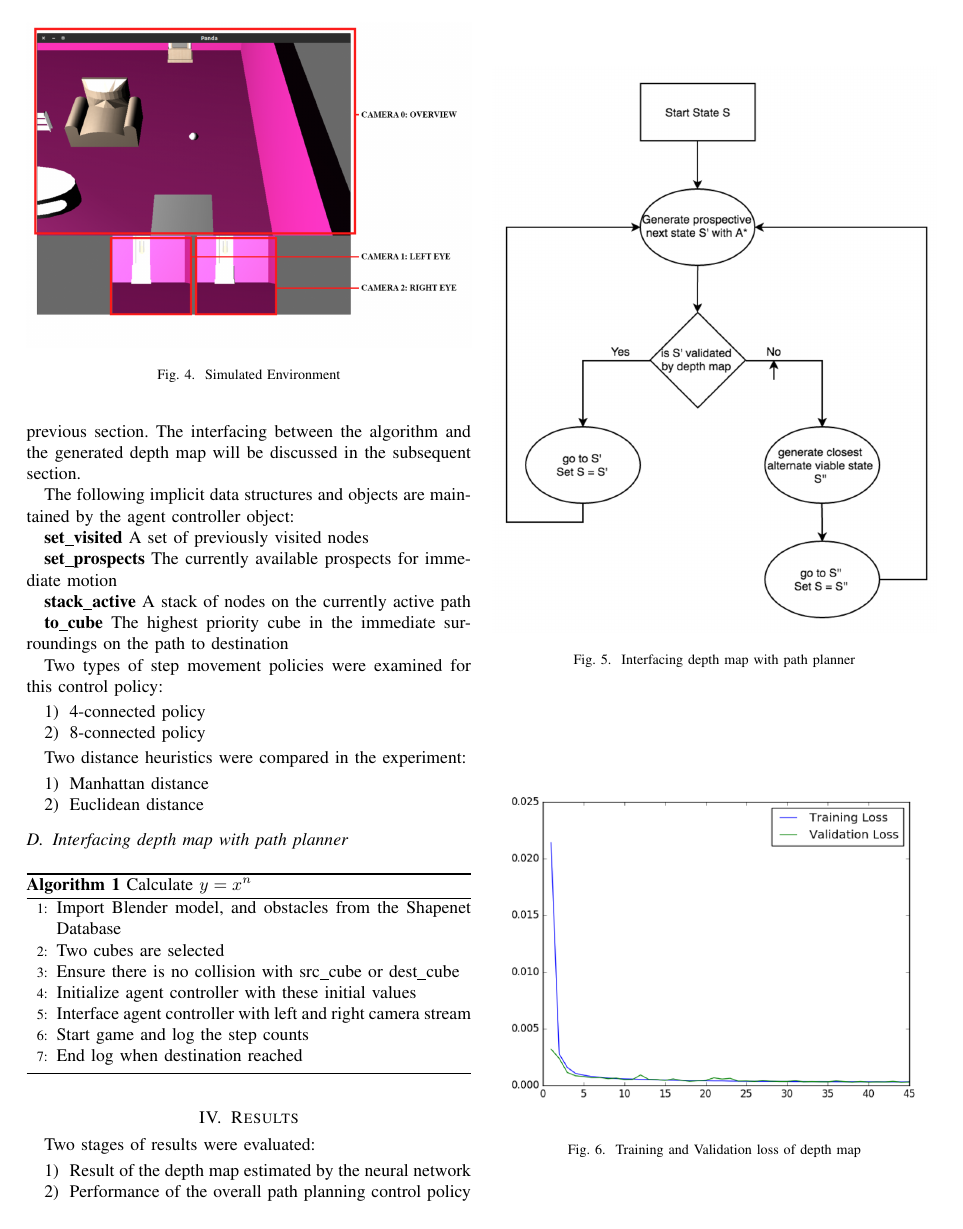
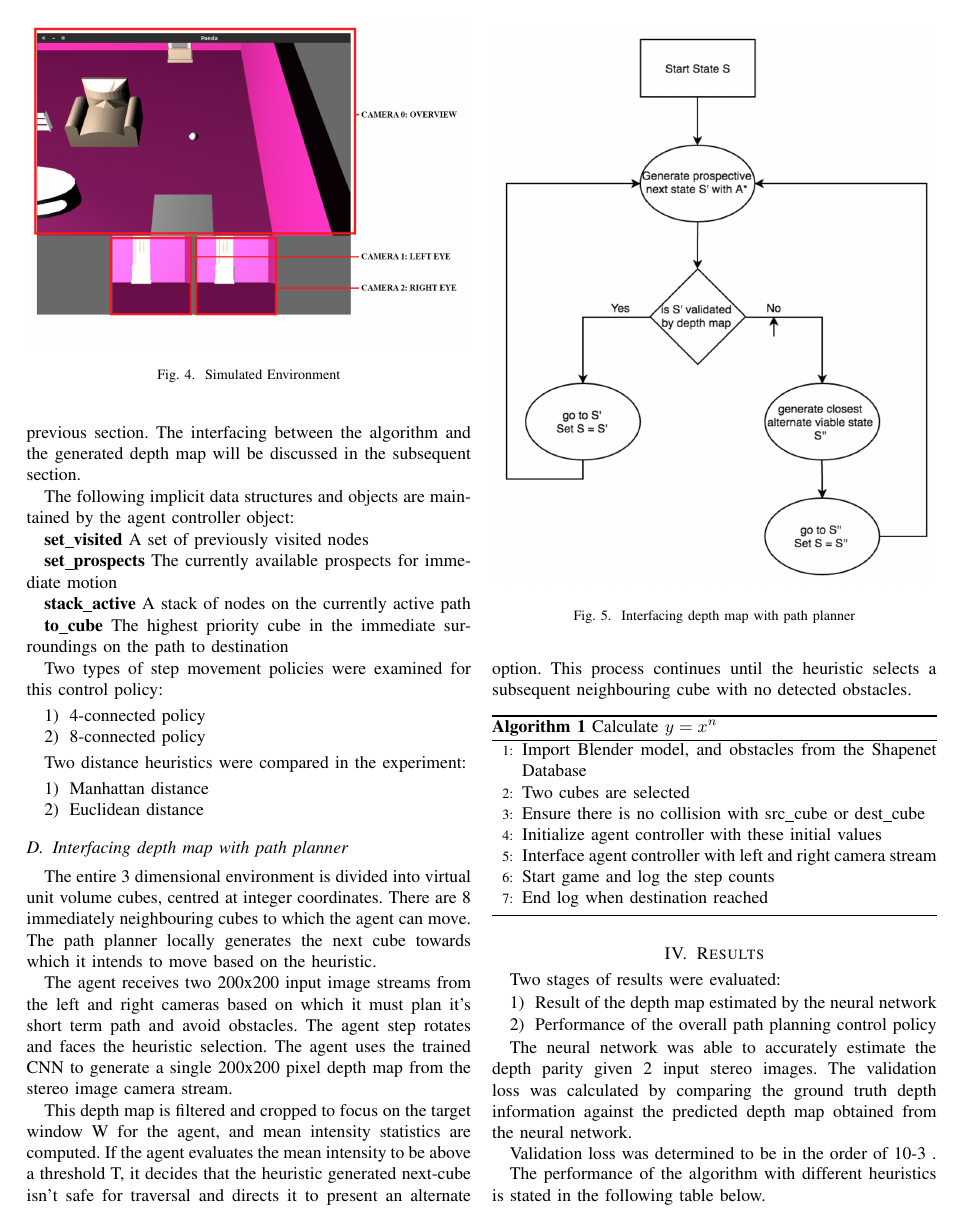
Before and after one commit to sidharth/major-paper, a LaTeX paper (paper_major.tex, which reads sections/path_planning.tex): page 3 of 5. Compiled offline with pdfLaTeX; a missing font is replaced by an installed copy or a similar font; a LaTeX package or settings file that is missing is left out.

Commit message:
Added stuff on windowing

```diff
--- a/sections/path_planning.tex
+++ b/sections/path_planning.tex
@@ -31,6 +31,11 @@ Two distance heuristics were compared in the experiment:
 
 \subsection{Interfacing depth map with path planner}
 
+The entire 3 dimensional environment is divided into virtual unit volume cubes, centred at integer coordinates. There are 8 immediately neighbouring cubes to which the agent can move. The path planner locally generates the next cube towards which it intends to move based on the heuristic.
+
+The agent receives two 200x200 input image streams from the left and right cameras based on which it must plan it's short term path and avoid obstacles. The agent step rotates and faces the heuristic selection. The agent uses the trained CNN to generate a single 200x200 pixel depth map from the stereo image camera stream.
+
+This depth map is filtered and cropped to focus on the target window W for the agent, and mean intensity statistics are computed. If the agent evaluates the mean intensity to be above a threshold T, it decides that the heuristic generated next-cube isn't safe for traversal and directs it to present an alternate option. This process continues until the heuristic selects a subsequent neighbouring cube with no detected obstacles.
 
 \begin{algorithm}
 \caption{Calculate $y = x^n$}
```
